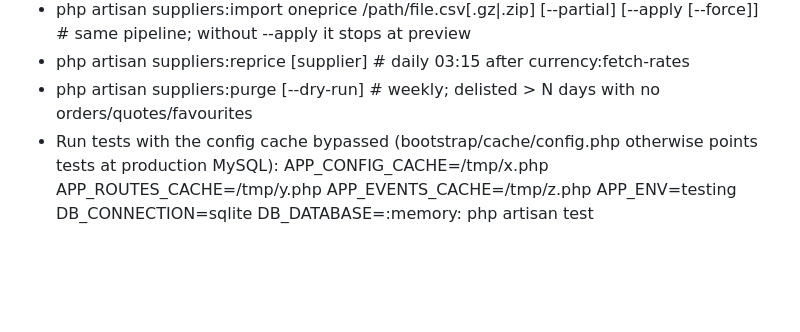
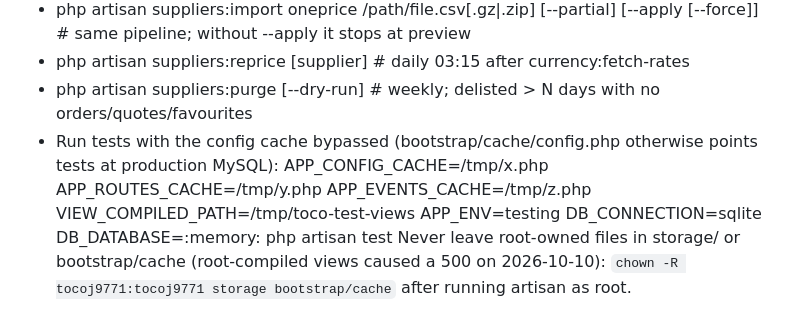
Before and after one commit to amilaraja/tocojapan, a Markdown page: CLAUDE.md, the part around the change. Drawn GitHub-style; blank space fills up the shorter version.

Commit message:
docs(claude): test command bypasses compiled views; never leave root-owned files
Co-Authored-By: Claude Opus 5.5 <noreply@anthropic.com>

```diff
--- a/CLAUDE.md
+++ b/CLAUDE.md
@@ -69,4 +69,5 @@ Supplier-feed vehicles live in the same `vehicles` table, linked by `supplier_id
 - php artisan suppliers:reprice [supplier]   # daily 03:15 after currency:fetch-rates
 - php artisan suppliers:purge [--dry-run]    # weekly; delisted > N days with no orders/quotes/favourites
 - Run tests with the config cache bypassed (bootstrap/cache/config.php otherwise points tests at production MySQL):
-  APP_CONFIG_CACHE=/tmp/x.php APP_ROUTES_CACHE=/tmp/y.php APP_EVENTS_CACHE=/tmp/z.php APP_ENV=testing DB_CONNECTION=sqlite DB_DATABASE=:memory: php artisan test
+  APP_CONFIG_CACHE=/tmp/x.php APP_ROUTES_CACHE=/tmp/y.php APP_EVENTS_CACHE=/tmp/z.php VIEW_COMPILED_PATH=/tmp/toco-test-views APP_ENV=testing DB_CONNECTION=sqlite DB_DATABASE=:memory: php artisan test
+  Never leave root-owned files in storage/ or bootstrap/cache (root-compiled views caused a 500 on 2026-10-10): `chown -R tocoj9771:tocoj9771 storage bootstrap/cache` after running artisan as root.
```
